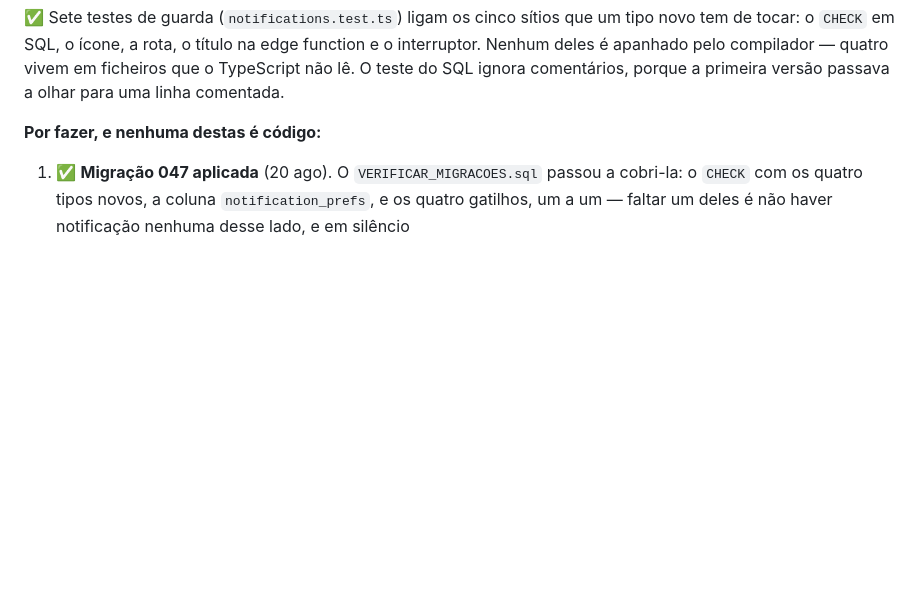
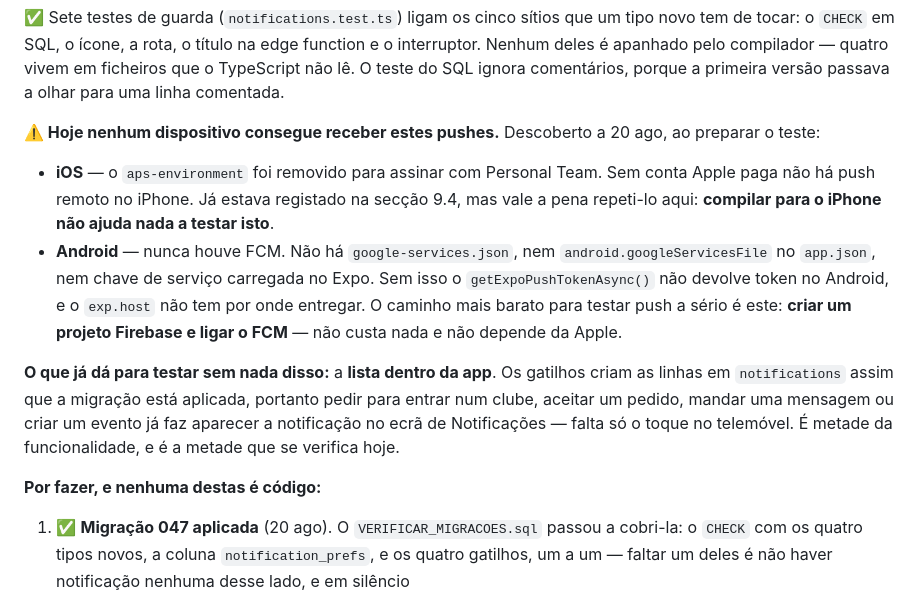
Before and after one commit to akcelgraca/cadence-club, a Markdown page: ESTADO_DO_PROJETO.md, the part around the change. Drawn GitHub-style; blank space fills up the shorter version.

Commit message:
docs: no device can receive these pushes yet
iOS lost aps-environment to Personal Team signing, and Android never had
FCM at all — no google-services.json, no googleServicesFile in app.json, no
service key uploaded to Expo, so getExpoPushTokenAsync returns nothing there
and exp.host has nowhere to deliver.

The in-app list does work: the triggers write the rows regardless, so the
notifications screen can be verified today. Only the tap on the phone is
missing.

```diff
--- a/ESTADO_DO_PROJETO.md
+++ b/ESTADO_DO_PROJETO.md
@@ -121,6 +121,27 @@ tipo novo tem de tocar: o `CHECK` em SQL, o ícone, a rota, o título na edge
 function e o interruptor. Nenhum deles é apanhado pelo compilador — quatro
 vivem em ficheiros que o TypeScript não lê. O teste do SQL ignora comentários,
 porque a primeira versão passava a olhar para uma linha comentada.
+
+**⚠️ Hoje nenhum dispositivo consegue receber estes pushes.** Descoberto a 20
+ago, ao preparar o teste:
+
+- **iOS** — o `aps-environment` foi removido para assinar com Personal Team.
+  Sem conta Apple paga não há push remoto no iPhone. Já estava registado na
+  secção 9.4, mas vale a pena repeti-lo aqui: **compilar para o iPhone não
+  ajuda nada a testar isto**.
+- **Android** — nunca houve FCM. Não há `google-services.json`, nem
+  `android.googleServicesFile` no `app.json`, nem chave de serviço carregada no
+  Expo. Sem isso o `getExpoPushTokenAsync()` não devolve token no Android, e o
+  `exp.host` não tem por onde entregar. O caminho mais barato para testar push
+  a sério é este: **criar um projeto Firebase e ligar o FCM** — não custa nada
+  e não depende da Apple.
+
+**O que já dá para testar sem nada disso:** a **lista dentro da app**. Os
+gatilhos criam as linhas em `notifications` assim que a migração está aplicada,
+portanto pedir para entrar num clube, aceitar um pedido, mandar uma mensagem ou
+criar um evento já faz aparecer a notificação no ecrã de Notificações — falta
+só o toque no telemóvel. É metade da funcionalidade, e é a metade que se
+verifica hoje.
 
 **Por fazer, e nenhuma destas é código:**
 1. ✅ **Migração 047 aplicada** (20 ago). O `VERIFICAR_MIGRACOES.sql` passou a
```
